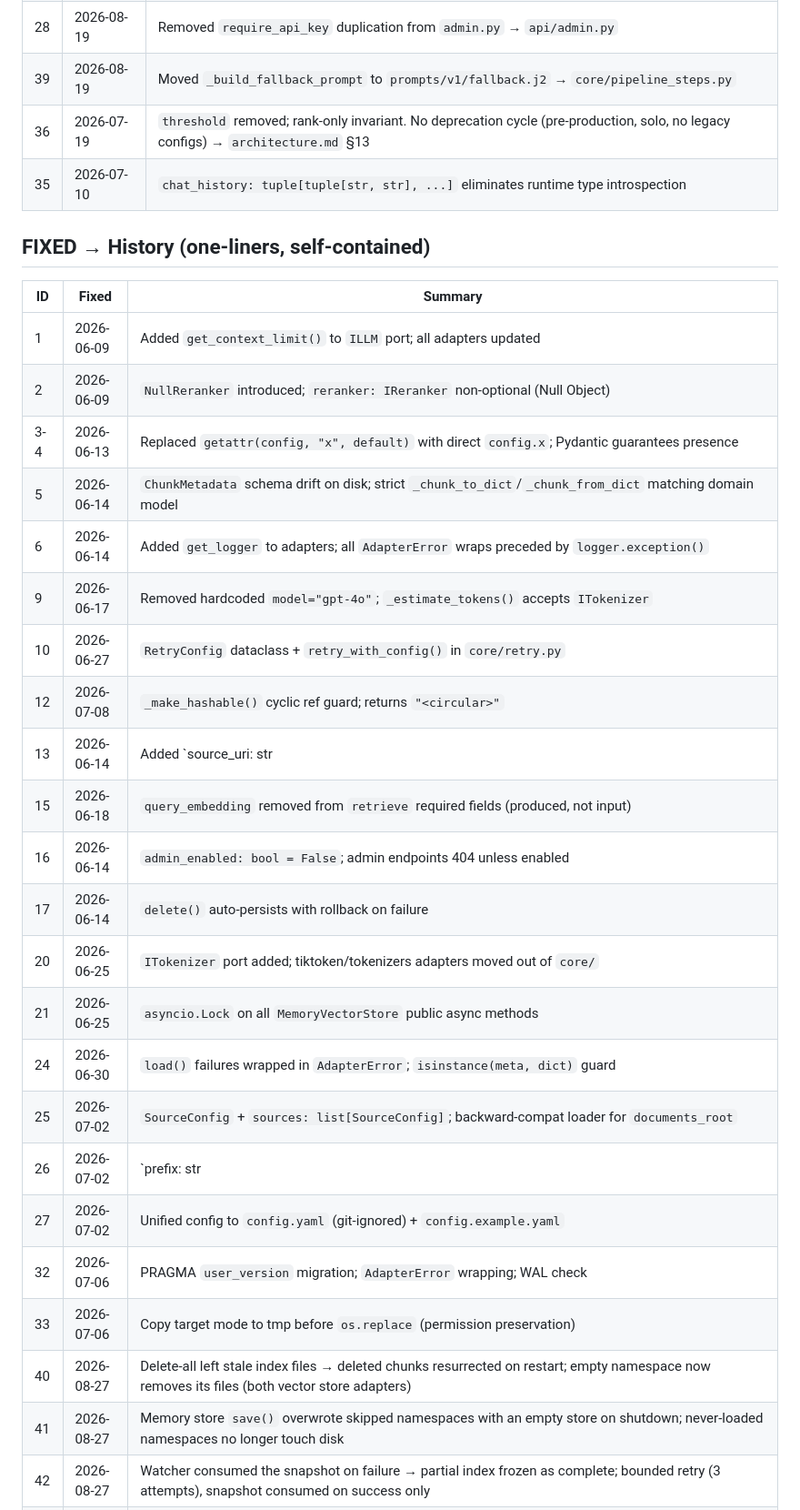
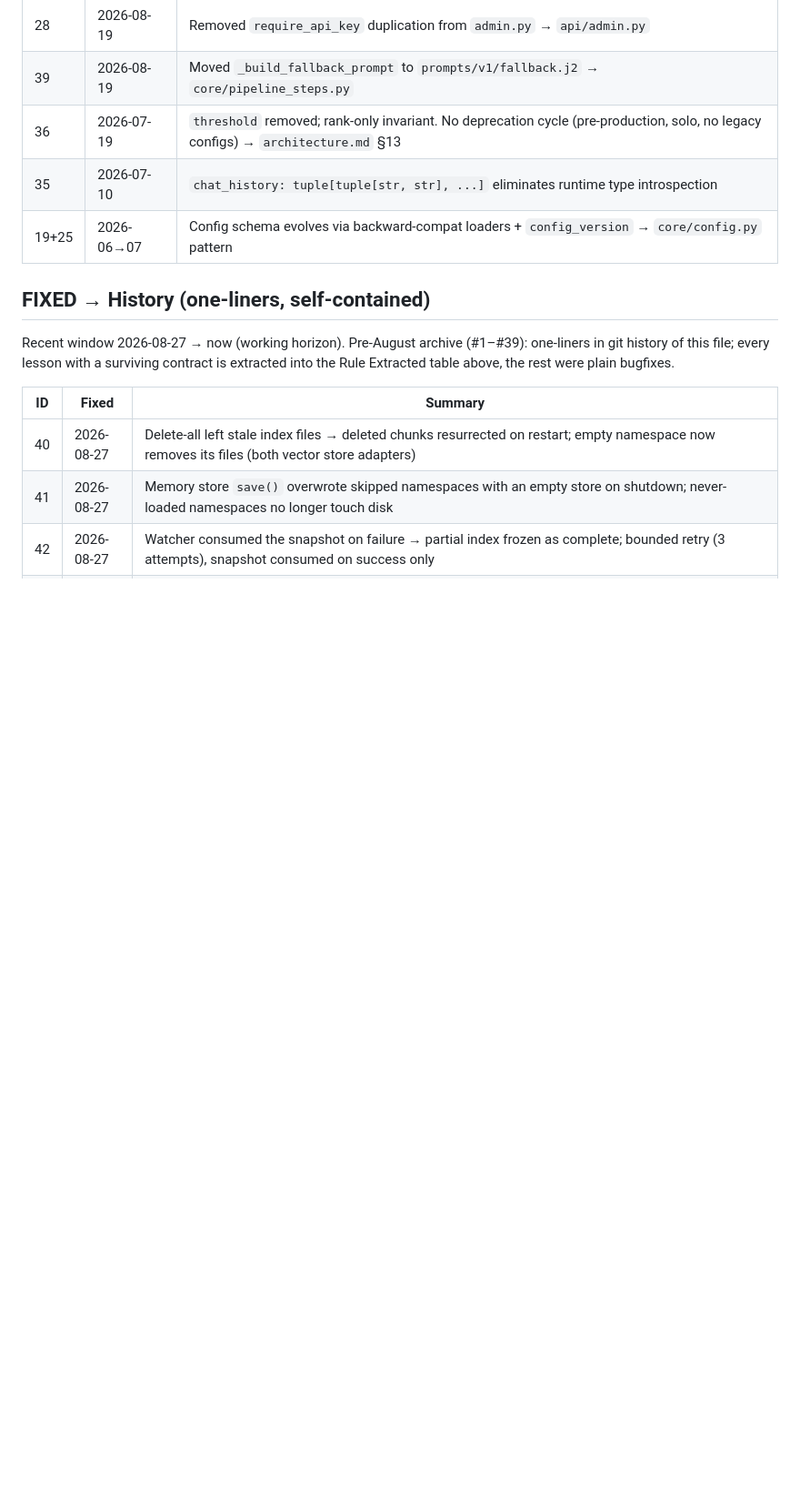
Before and after one commit to vigor19831/ai-assistant, a Markdown page: docs/drift.md, the part around one of its changes. Shown at 91% size. Rendered like a GitHub page; blank space fills up the shorter version.

```diff
--- a/docs/drift.md
+++ b/docs/drift.md
@@ -33,31 +33,17 @@
 | 39 | 2026-08-19 | Moved `_build_fallback_prompt` to `prompts/v1/fallback.j2` → `core/pipeline_steps.py` |
 | 36 | 2026-07-19 | `threshold` removed; rank-only invariant. No deprecation cycle (pre-production, solo, no legacy configs) → `architecture.md` §13 |
 | 35 | 2026-07-10 | `chat_history: tuple[tuple[str, str], ...]` eliminates runtime type introspection |
+| 19+25 | 2026-06→07 | Config schema evolves via backward-compat loaders + `config_version` → `core/config.py` pattern |
 
 ## FIXED → History (one-liners, self-contained)
 
+Recent window 2026-08-27 → now (working horizon). Pre-August archive
+(#1–#39): one-liners in git history of this file; every lesson with a
+surviving contract is extracted into the Rule Extracted table above,
+the rest were plain bugfixes.
+
 | ID | Fixed | Summary |
 |----|-------|---------|
-| 1 | 2026-06-09 | Added `get_context_limit()` to `ILLM` port; all adapters updated |
-| 2 | 2026-06-09 | `NullReranker` introduced; `reranker: IReranker` non-optional (Null Object) |
-| 3-4 | 2026-06-13 | Replaced `getattr(config, "x", default)` with direct `config.x`; Pydantic guarantees presence |
-| 5 | 2026-06-14 | `ChunkMetadata` schema drift on disk; strict `_chunk_to_dict`/`_chunk_from_dict` matching domain model |
-| 6 | 2026-06-14 | Added `get_logger` to adapters; all `AdapterError` wraps preceded by `logger.exception()` |
-| 9 | 2026-06-17 | Removed hardcoded `model="gpt-4o"`; `_estimate_tokens()` accepts `ITokenizer` |
-| 10 | 2026-06-27 | `RetryConfig` dataclass + `retry_with_config()` in `core/retry.py` |
-| 12 | 2026-07-08 | `_make_hashable()` cyclic ref guard; returns `"<circular>"` |
-| 13 | 2026-06-14 | Added `source_uri: str | None` to `ChunkMetadata` (CORE CHANGE) |
-| 15 | 2026-06-18 | `query_embedding` removed from `retrieve` required fields (produced, not input) |
-| 16 | 2026-06-14 | `admin_enabled: bool = False`; admin endpoints 404 unless enabled |
-| 17 | 2026-06-14 | `delete()` auto-persists with rollback on failure |
-| 20 | 2026-06-25 | `ITokenizer` port added; tiktoken/tokenizers adapters moved out of `core/` |
-| 21 | 2026-06-25 | `asyncio.Lock` on all `MemoryVectorStore` public async methods |
-| 24 | 2026-06-30 | `load()` failures wrapped in `AdapterError`; `isinstance(meta, dict)` guard |
-| 25 | 2026-07-02 | `SourceConfig` + `sources: list[SourceConfig]`; backward-compat loader for `documents_root` |
-| 26 | 2026-07-02 | `prefix: str | None` in `NamespaceConfig`; `build_prefix_map()` from config |
-| 27 | 2026-07-02 | Unified config to `config.yaml` (git-ignored) + `config.example.yaml` |
-| 32 | 2026-07-06 | PRAGMA `user_version` migration; `AdapterError` wrapping; WAL check |
-| 33 | 2026-07-06 | Copy target mode to tmp before `os.replace` (permission preservation) |
 | 40 | 2026-08-27 | Delete-all left stale index files → deleted chunks resurrected on restart; empty namespace now removes its files (both vector store adapters) |
 | 41 | 2026-08-27 | Memory store `save()` overwrote skipped namespaces with an empty store on shutdown; never-loaded namespaces no longer touch disk |
 | 42 | 2026-08-27 | Watcher consumed the snapshot on failure → partial index frozen as complete; bounded retry (3 attempts), snapshot consumed on success only |
```
Also changed, not shown: other parts of docs/drift.md (+16 -16 lines).
